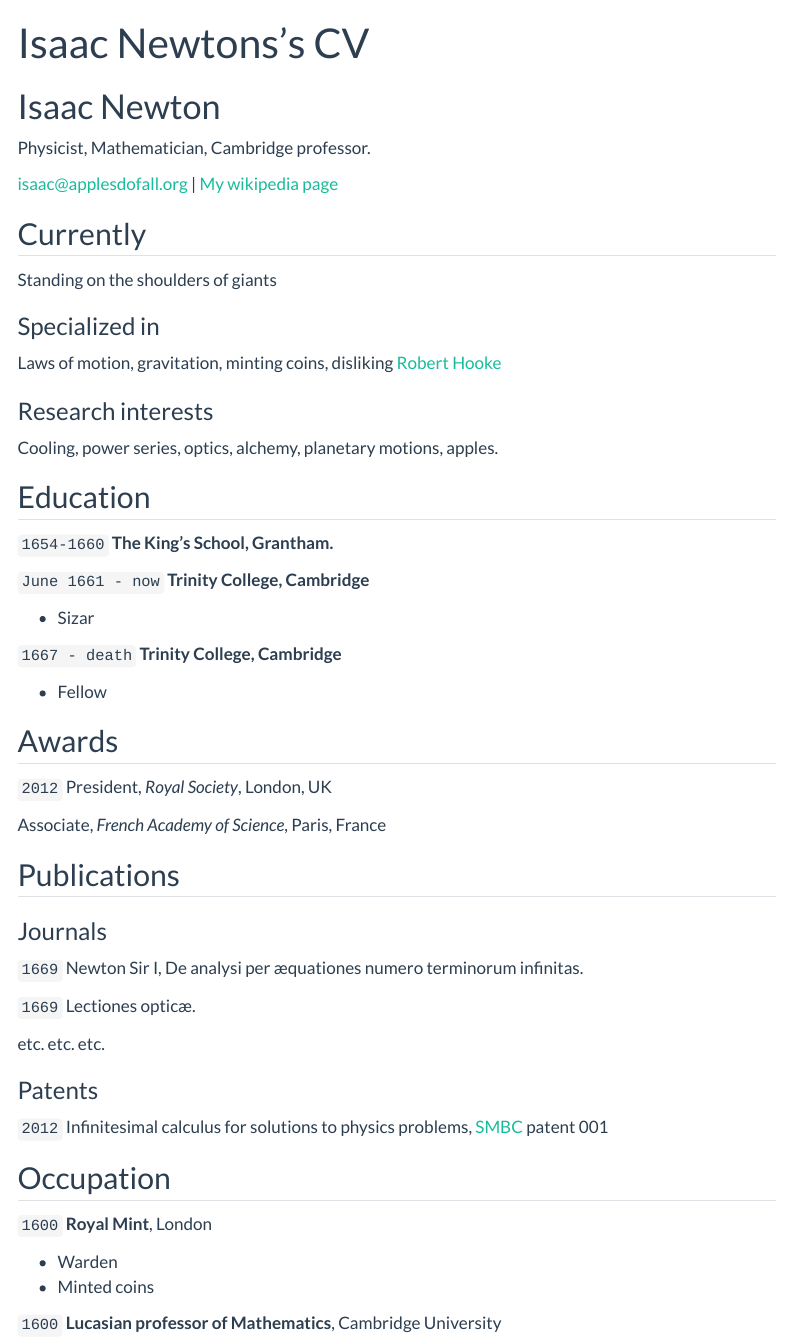
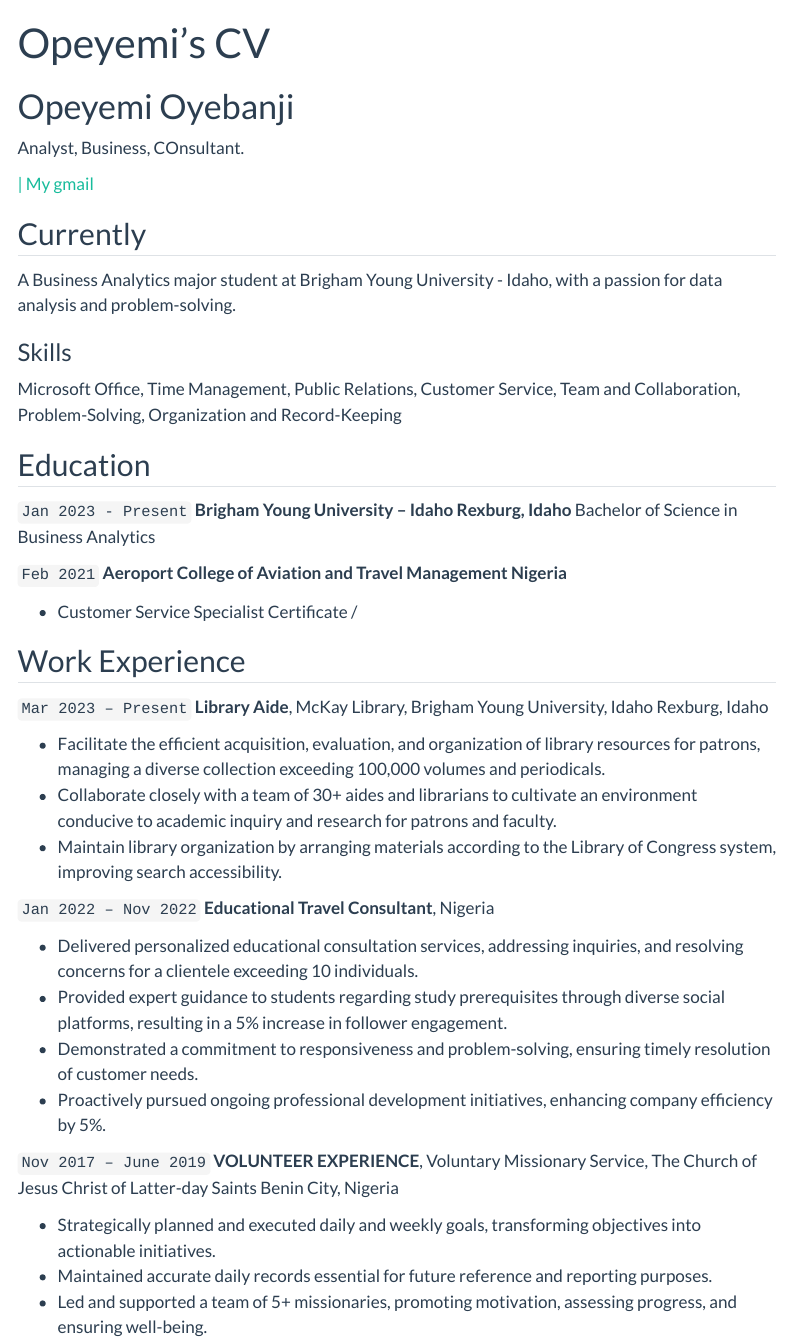
Before and after one commit to Oyebanj/Oyebanj.github.io, a Quarto document (resume.qmd): the page in a window 1100 px wide, from its top. Rendered offline with R 4.5, knitr and Pandoc in place of Quarto, with nearby package versions; menus at the side of the page are left out.

Commit message:
Project 6

```diff
--- a/_quarto.yml
+++ b/_quarto.yml
@@ -2,18 +2,18 @@
   type: website
 
 website:
-  title: "Your_Name - Data Science Portfolio"
+  title: "Opeyemi Oyebanji - Data Science Portfolio"
   favicon: Images/favicon.png
   back-to-top-navigation: true
-  repo-url: https://github.com/username/username.github.io
+  repo-url: https://github.com/Oyebanj/Oyebanj.github.io
   #repo-actions: [issue] #if you want to allow others to report issues on your site uncomment this line
 
   page-footer:
     border: true
-    left: "Your_Name 2024©"
+    left: "Opeyemi Oyebanji 2024©"
     right:
       - icon: linkedin
-        href: Your_LinkedIn_URL
+        href: www.linkedin.com/in/opeyemi-oyebanji-96d12L
 
   navbar:
     background: primary
--- a/resume.qmd
+++ b/resume.qmd
@@ -1,86 +1,64 @@
 ---
 layout: cv
-title: Isaac Newtons's CV
+title: Opeyemi's CV
 ---
-# Isaac Newton
-Physicist, Mathematician, Cambridge professor.
+# Opeyemi Oyebanji
+Analyst, Business, COnsultant.
 
 <div id="webaddress">
-<a href="isaac@applesdofall.org">isaac@applesdofall.org</a>
-| <a href="http://en.wikipedia.org/wiki/Isaac_Newton">My wikipedia page</a>
+<a href="Oye20004@byui.edu">
+| <a href="oyebanjiopeyemio@gmail.com">My gmail</a>
 </div>
 
 
 ## Currently
 
-Standing on the shoulders of giants
+A Business Analytics major student at Brigham Young University - Idaho, with a passion for data analysis and problem-solving.
 
-### Specialized in
+### Skills
+Microsoft Office, Time Management, Public Relations, Customer Service, Team and Collaboration, Problem-Solving, Organization and Record-Keeping
 
-Laws of motion, gravitation, minting coins, disliking [Robert Hooke](http://en.wikipedia.org/wiki/Robert_Hooke)
-
-
-### Research interests
-
-Cooling, power series, optics, alchemy, planetary motions, apples.
 
 
 ## Education
 
-`1654-1660`
-__The King's School, Grantham.__
+`Jan 2023 - Present`
+__Brigham Young University – Idaho Rexburg, Idaho__
+Bachelor of Science in Business Analytics
 
-`June 1661 - now`
-__Trinity College, Cambridge__
+`Feb 2021`
+__Aeroport College of Aviation and Travel Management Nigeria__
 
-- Sizar
+- Customer Service Specialist Certificate /
 
-`1667 - death`
-__Trinity College, Cambridge__
+## Work Experience
+`Mar 2023 – Present`
+__Library Aide__, McKay Library, Brigham Young University, Idaho Rexburg, Idaho
 
-- Fellow
+- Facilitate the efficient acquisition, evaluation, and organization of library resources for patrons, managing a
+diverse collection exceeding 100,000 volumes and periodicals.
+- Collaborate closely with a team of 30+ aides and librarians to cultivate an environment conducive to academic
+inquiry and research for patrons and faculty.
+- Maintain library organization by arranging materials according to the Library of Congress system, improving search
+accessibility.
 
+`Jan 2022 – Nov 2022`
+__Educational Travel Consultant__, Nigeria
 
+- Delivered personalized educational consultation services, addressing inquiries, and resolving concerns for a
+clientele exceeding 10 individuals.
+- Provided expert guidance to students regarding study prerequisites through diverse social platforms, resulting in
+a 5% increase in follower engagement.
+- Demonstrated a commitment to responsiveness and problem-solving, ensuring timely resolution of customer
+needs.
+- Proactively pursued ongoing professional development initiatives, enhancing company efficiency by 5%.
 
-## Awards
+`Nov 2017 – June 2019`
+__VOLUNTEER EXPERIENCE__, Voluntary Missionary Service, The Church of Jesus Christ of Latter-day Saints Benin City, Nigeria
 
-`2012`
-President, *Royal Society*, London, UK
-
-Associate, *French Academy of Science*, Paris, France
-
-
-
-## Publications
-
-<!-- A list is also available [online](http://scholar.google.co.uk/citations?user=LTOTl0YAAAAJ) -->
-
-### Journals
-
-`1669`
-Newton Sir I, De analysi per æquationes numero terminorum infinitas.
-
-`1669`
-Lectiones opticæ.
-
-etc. etc. etc.
-
-### Patents
-
-`2012`
-Infinitesimal calculus for solutions to physics problems, [SMBC](http://www.techdirt.com/articles/20121011/09312820678/if-patents-had-been-around-time-newton.shtml) patent 001
-
-
-## Occupation
-
-`1600`
-__Royal Mint__, London
-
-- Warden
-- Minted coins
-
-`1600`
-__Lucasian professor of Mathematics__, Cambridge University
+- Strategically planned and executed daily and weekly goals, transforming objectives into actionable initiatives.
+- Maintained accurate daily records essential for future reference and reporting purposes.
+- Led and supported a team of 5+ missionaries, promoting motivation, assessing progress, and ensuring well-being.
 
 
 
```
Also changed, not shown: .github/workflows/publish.yml (+12 -12 lines), resume.qmd (2 more changed lines).
